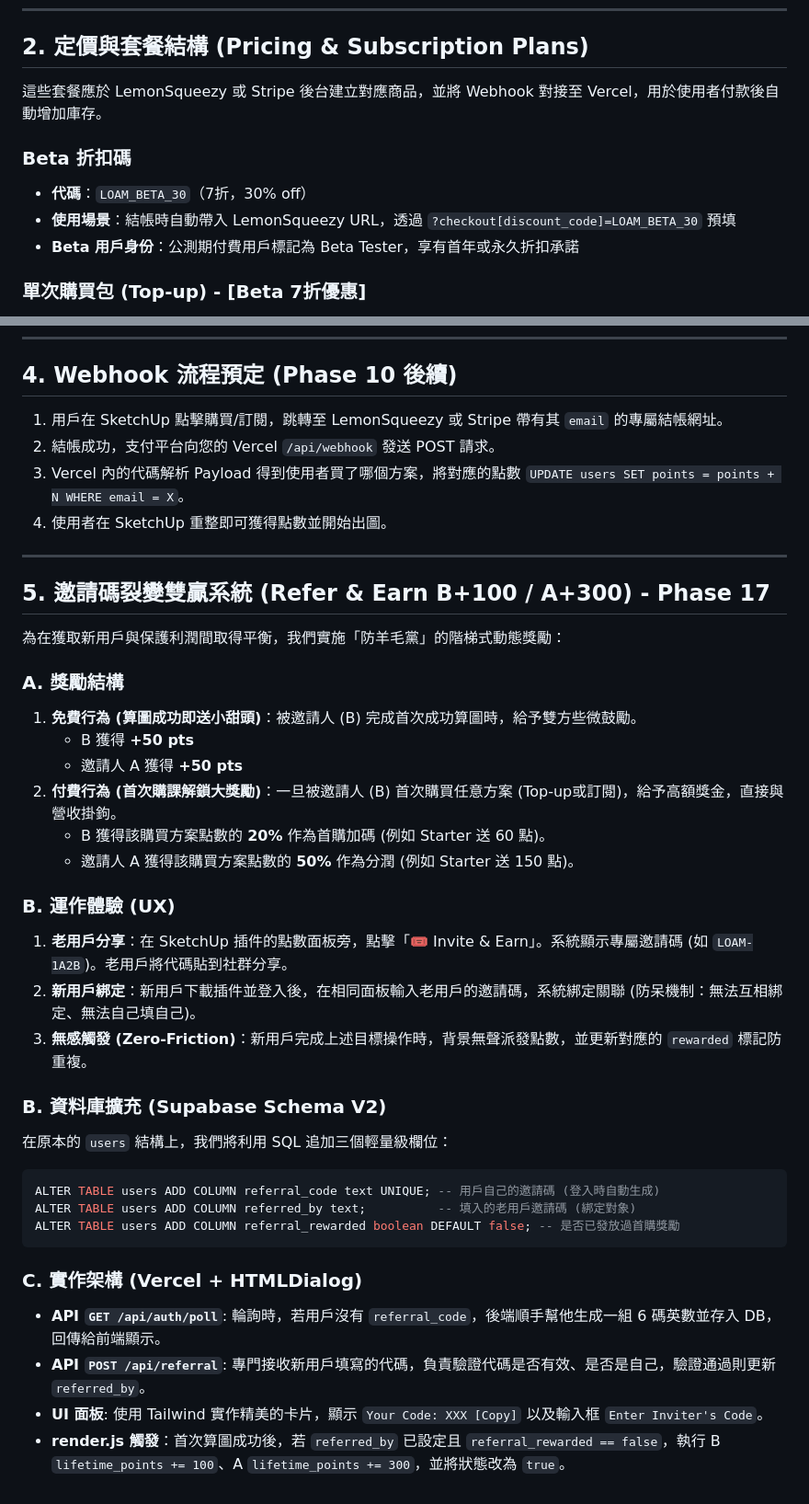
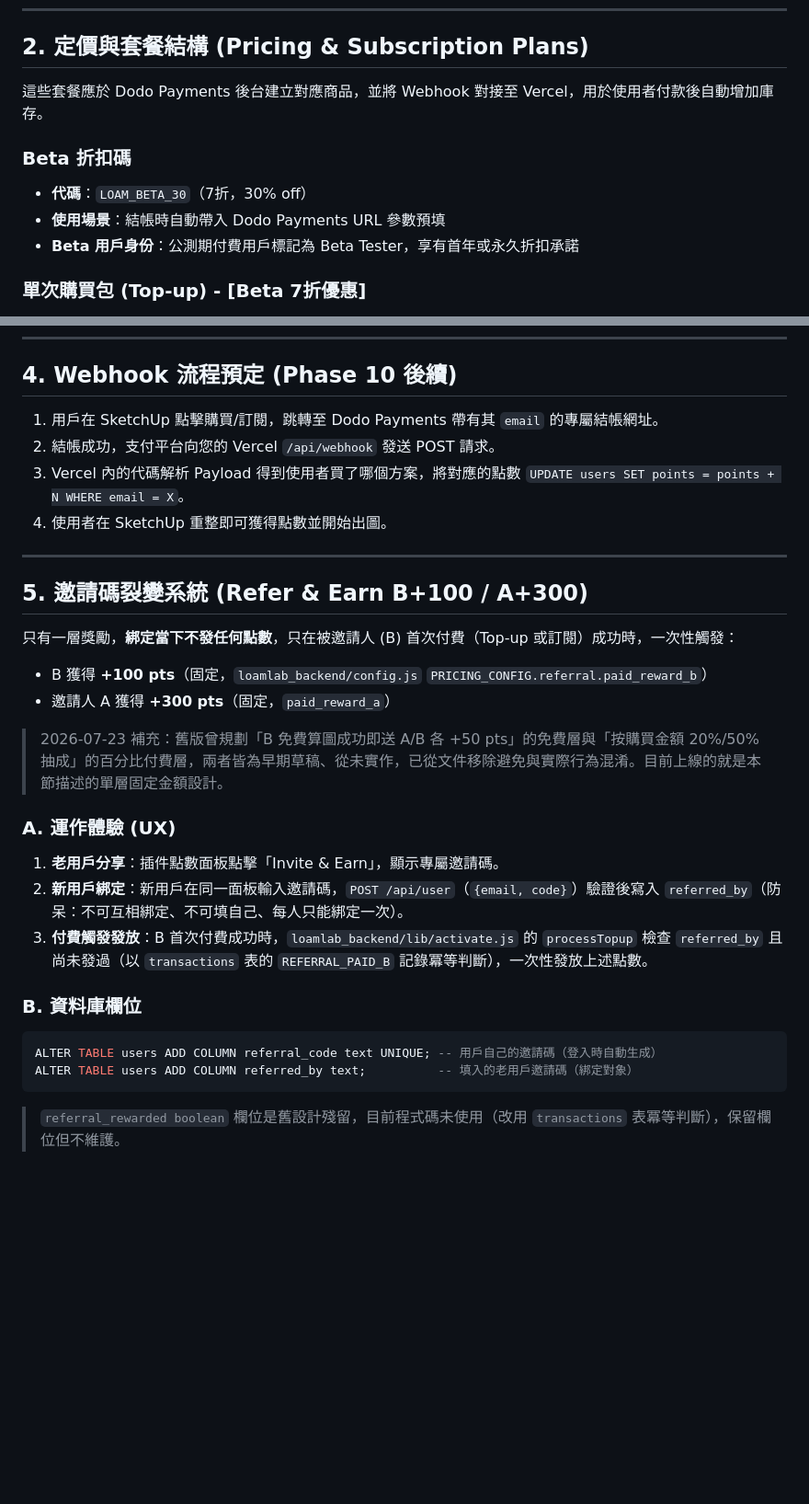
Before and after one commit to loamlabstudio/loamlab-releases, a Markdown page: POINTS_SYSTEM.md, 2 parts joined by grey strips. Shown at 92% size. GitHub-like rendering; blank space fills up the shorter version.

Commit message:
docs: 邀請碼獎勵文件對齊實際行為，修正指向不存在檔案的架構表
POINTS_SYSTEM.md §5 原本同時寫著三種互相矛盾的獎勵方案（免費層 B+50/A+50、
付費層按比例抽成、以及固定 B+100/A+300），只有固定金額付費觸發這層真的
被實作進 activate.js。確認過不補免費層後，清掉未實作的舊草稿，文件只留
實際行為：綁定不發點、B 首次付費才一次性觸發 B+100/A+300。

CLAUDE.md 架構表原本列了 loamlab_backend/api/referral.js，該檔案從未
建立過，一併修正指向實際處理邀請碼的 user.js + activate.js。

````diff
--- a/POINTS_SYSTEM.md
+++ b/POINTS_SYSTEM.md
@@ -20,11 +20,11 @@
 ---
 
 ## 2. 定價與套餐結構 (Pricing & Subscription Plans)
-這些套餐應於 LemonSqueezy 或 Stripe 後台建立對應商品，並將 Webhook 對接至 Vercel，用於使用者付款後自動增加庫存。
+這些套餐應於 Dodo Payments 後台建立對應商品，並將 Webhook 對接至 Vercel，用於使用者付款後自動增加庫存。
 
 ### Beta 折扣碼
 - **代碼**：`LOAM_BETA_30`（7折，30% off）
-- **使用場景**：結帳時自動帶入 LemonSqueezy URL，透過 `?checkout[discount_code]=LOAM_BETA_30` 預填
+- **使用場景**：結帳時自動帶入 Dodo Payments URL 參數預填
 - **Beta 用戶身份**：公測期付費用戶標記為 Beta Tester，享有首年或永久折扣承諾
 
 ### 單次購買包 (Top-up) - [Beta 7折優惠]
@@ -69,39 +69,28 @@ create table users (
 ---
 
 ## 4. Webhook 流程預定 (Phase 10 後續)
-1. 用戶在 SketchUp 點擊購買/訂閱，跳轉至 LemonSqueezy 或 Stripe 帶有其 `email` 的專屬結帳網址。
+1. 用戶在 SketchUp 點擊購買/訂閱，跳轉至 Dodo Payments 帶有其 `email` 的專屬結帳網址。
 2. 結帳成功，支付平台向您的 Vercel `/api/webhook` 發送 POST 請求。
 3. Vercel 內的代碼解析 Payload 得到使用者買了哪個方案，將對應的點數 `UPDATE users SET points = points + N WHERE email = X`。
 4. 使用者在 SketchUp 重整即可獲得點數並開始出圖。
 
 ---
 
-## 5. 邀請碼裂變雙贏系統 (Refer & Earn B+100 / A+300) - Phase 17
-為在獲取新用戶與保護利潤間取得平衡，我們實施「防羊毛黨」的階梯式動態獎勵：
+## 5. 邀請碼裂變系統 (Refer & Earn B+100 / A+300)
+只有一層獎勵，**綁定當下不發任何點數**，只在被邀請人 (B) 首次付費（Top-up 或訂閱）成功時，一次性觸發：
+- B 獲得 **+100 pts**（固定，`loamlab_backend/config.js` `PRICING_CONFIG.referral.paid_reward_b`）
+- 邀請人 A 獲得 **+300 pts**（固定，`paid_reward_a`）
 
-### A. 獎勵結構
-1. **免費行為 (算圖成功即送小甜頭)**：被邀請人 (B) 完成首次成功算圖時，給予雙方些微鼓勵。
-   - B 獲得 **+50 pts**
-   - 邀請人 A 獲得 **+50 pts**
-2. **付費行為 (首次購課解鎖大獎勵)**：一旦被邀請人 (B) 首次購買任意方案 (Top-up或訂閱)，給予高額獎金，直接與營收掛鉤。
-   - B 獲得該購買方案點數的 **20%** 作為首購加碼 (例如 Starter 送 60 點)。
-   - 邀請人 A 獲得該購買方案點數的 **50%** 作為分潤 (例如 Starter 送 150 點)。
+> 2026-07-23 補充：舊版曾規劃「B 免費算圖成功即送 A/B 各 +50 pts」的免費層與「按購買金額 20%/50% 抽成」的百分比付費層，兩者皆為早期草稿、從未實作，已從文件移除避免與實際行為混淆。目前上線的就是本節描述的單層固定金額設計。
 
-### B. 運作體驗 (UX)
-1. **老用戶分享**：在 SketchUp 插件的點數面板旁，點擊「🎟️ Invite & Earn」。系統顯示專屬邀請碼 (如 `LOAM-1A2B`)。老用戶將代碼貼到社群分享。
-2. **新用戶綁定**：新用戶下載插件並登入後，在相同面板輸入老用戶的邀請碼，系統綁定關聯 (防呆機制：無法互相綁定、無法自己填自己)。
-3. **無感觸發 (Zero-Friction)**：新用戶完成上述目標操作時，背景無聲派發點數，並更新對應的 `rewarded` 標記防重複。
+### A. 運作體驗 (UX)
+1. **老用戶分享**：插件點數面板點擊「Invite & Earn」，顯示專屬邀請碼。
+2. **新用戶綁定**：新用戶在同一面板輸入邀請碼，`POST /api/user`（`{email, code}`）驗證後寫入 `referred_by`（防呆：不可互相綁定、不可填自己、每人只能綁定一次）。
+3. **付費觸發發放**：B 首次付費成功時，`loamlab_backend/lib/activate.js` 的 `processTopup` 檢查 `referred_by` 且尚未發過（以 `transactions` 表的 `REFERRAL_PAID_B` 記錄冪等判斷），一次性發放上述點數。
 
-### B. 資料庫擴充 (Supabase Schema V2)
-在原本的 `users` 結構上，我們將利用 SQL 追加三個輕量級欄位：
+### B. 資料庫欄位
 ```sql
-ALTER TABLE users ADD COLUMN referral_code text UNIQUE; -- 用戶自己的邀請碼 (登入時自動生成)
-ALTER TABLE users ADD COLUMN referred_by text;          -- 填入的老用戶邀請碼 (綁定對象)
-ALTER TABLE users ADD COLUMN referral_rewarded boolean DEFAULT false; -- 是否已發放過首購獎勵
+ALTER TABLE users ADD COLUMN referral_code text UNIQUE; -- 用戶自己的邀請碼（登入時自動生成）
+ALTER TABLE users ADD COLUMN referred_by text;          -- 填入的老用戶邀請碼（綁定對象）
 ```
-
-### C. 實作架構 (Vercel + HTMLDialog)
-- **API `GET /api/auth/poll`**: 輪詢時，若用戶沒有 `referral_code`，後端順手幫他生成一組 6 碼英數並存入 DB，回傳給前端顯示。
-- **API `POST /api/referral`**: 專門接收新用戶填寫的代碼，負責驗證代碼是否有效、是否是自己，驗證通過則更新 `referred_by`。
-- **UI 面板**: 使用 Tailwind 實作精美的卡片，顯示 `Your Code: XXX [Copy]` 以及輸入框 `Enter Inviter's Code`。
-- **render.js 觸發**：首次算圖成功後，若 `referred_by` 已設定且 `referral_rewarded == false`，執行 B `lifetime_points += 100`、A `lifetime_points += 300`，並將狀態改為 `true`。
+> `referral_rewarded boolean` 欄位是舊設計殘留，目前程式碼未使用（改用 `transactions` 表冪等判斷），保留欄位但不維護。
````
Also changed, not shown: CLAUDE.md (+10 -2 lines).
